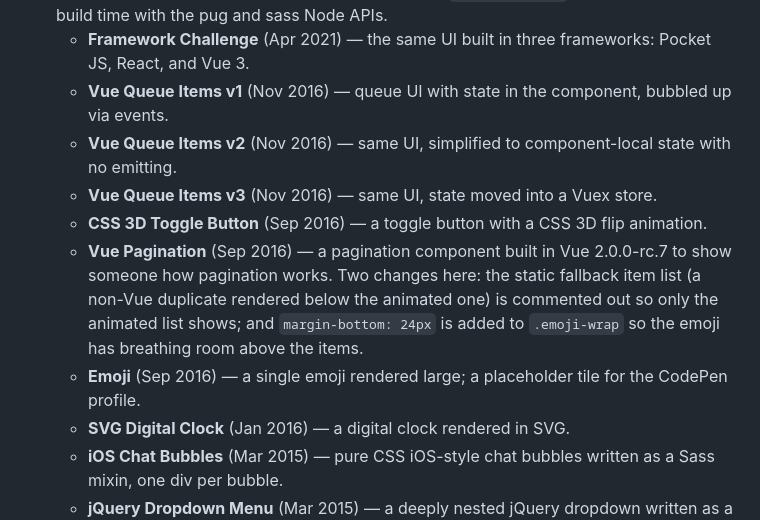
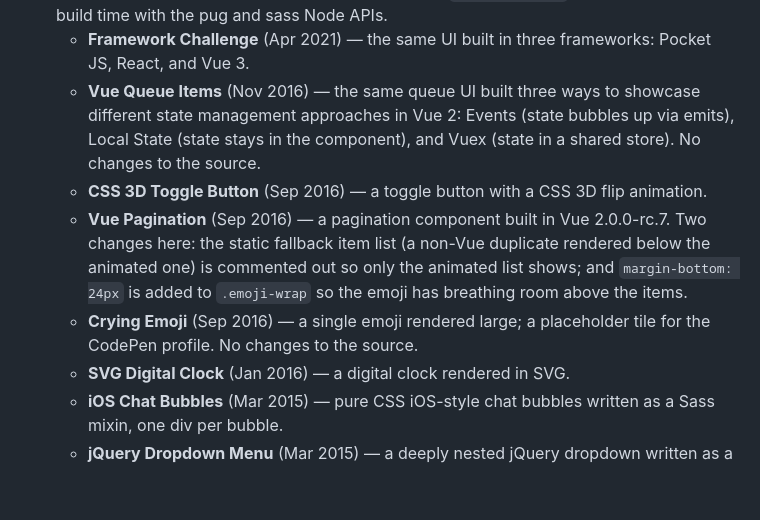
Before and after one commit to dustin-demos/client-demos-container, a Markdown page: README.md, the part around the change. Drawn GitHub-style; blank space fills up the shorter version.

Commit message:
docs: update codepen history entries for vue-queue, vue-pagination, and emoji

```diff
--- a/README.md
+++ b/README.md
@@ -21,12 +21,10 @@ Each ran in some long-dead spot (Netlify, GitHub Pages, a local file) and is ser
 - **roguelike** — a Vue-powered web roguelike I first committed **October 2016**, built with my friends Brandon (`GrandonBroseph`) and Connor Hartley. It was a low-stakes "let's build a game together" thing: Brandon knew roguelikes, I knew Vue, Connor pitched in. Built with Vue 2.0.1 (loaded from a CDN, released just weeks earlier) and a gulp 3 + browserify toolchain — old enough that it only builds on Node 10 today. The last commit at the time left the game's init commented out; the only change here restores it.
 - **codepen demos** — a collection of small experiments originally published on CodePen. Each was written in Pug + Sass + vanilla JS (or Vue 2 / jQuery), using the tooling CodePen provided at the time. They live here under `demos/codepen/` and are compiled at build time with the pug and sass Node APIs.
   - **Framework Challenge** (Apr 2021) — the same UI built in three frameworks: Pocket JS, React, and Vue 3.
-  - **Vue Queue Items v1** (Nov 2016) — queue UI with state in the component, bubbled up via events.
-  - **Vue Queue Items v2** (Nov 2016) — same UI, simplified to component-local state with no emitting.
-  - **Vue Queue Items v3** (Nov 2016) — same UI, state moved into a Vuex store.
+  - **Vue Queue Items** (Nov 2016) — the same queue UI built three ways to showcase different state management approaches in Vue 2: Events (state bubbles up via emits), Local State (state stays in the component), and Vuex (state in a shared store). No changes to the source.
   - **CSS 3D Toggle Button** (Sep 2016) — a toggle button with a CSS 3D flip animation.
-  - **Vue Pagination** (Sep 2016) — a pagination component built in Vue 2.0.0-rc.7 to show someone how pagination works. Two changes here: the static fallback item list (a non-Vue duplicate rendered below the animated one) is commented out so only the animated list shows; and `margin-bottom: 24px` is added to `.emoji-wrap` so the emoji has breathing room above the items.
-  - **Emoji** (Sep 2016) — a single emoji rendered large; a placeholder tile for the CodePen profile.
+  - **Vue Pagination** (Sep 2016) — a pagination component built in Vue 2.0.0-rc.7. Two changes here: the static fallback item list (a non-Vue duplicate rendered below the animated one) is commented out so only the animated list shows; and `margin-bottom: 24px` is added to `.emoji-wrap` so the emoji has breathing room above the items.
+  - **Crying Emoji** (Sep 2016) — a single emoji rendered large; a placeholder tile for the CodePen profile. No changes to the source.
   - **SVG Digital Clock** (Jan 2016) — a digital clock rendered in SVG.
   - **iOS Chat Bubbles** (Mar 2015) — pure CSS iOS-style chat bubbles written as a Sass mixin, one div per bubble.
   - **jQuery Dropdown Menu** (Mar 2015) — a deeply nested jQuery dropdown written as a `$.fn` plugin; DOM-as-state, no state management concept.
```
